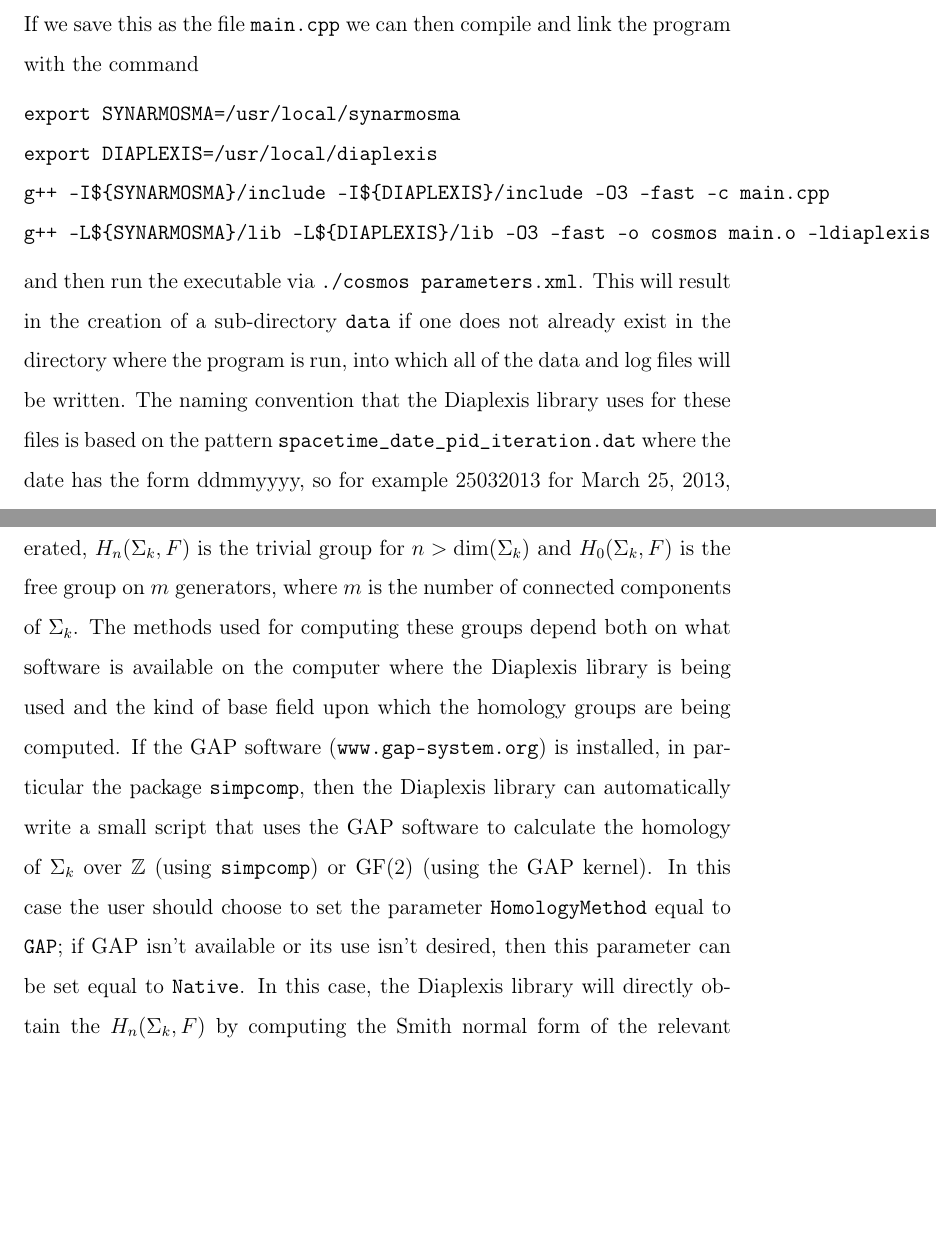
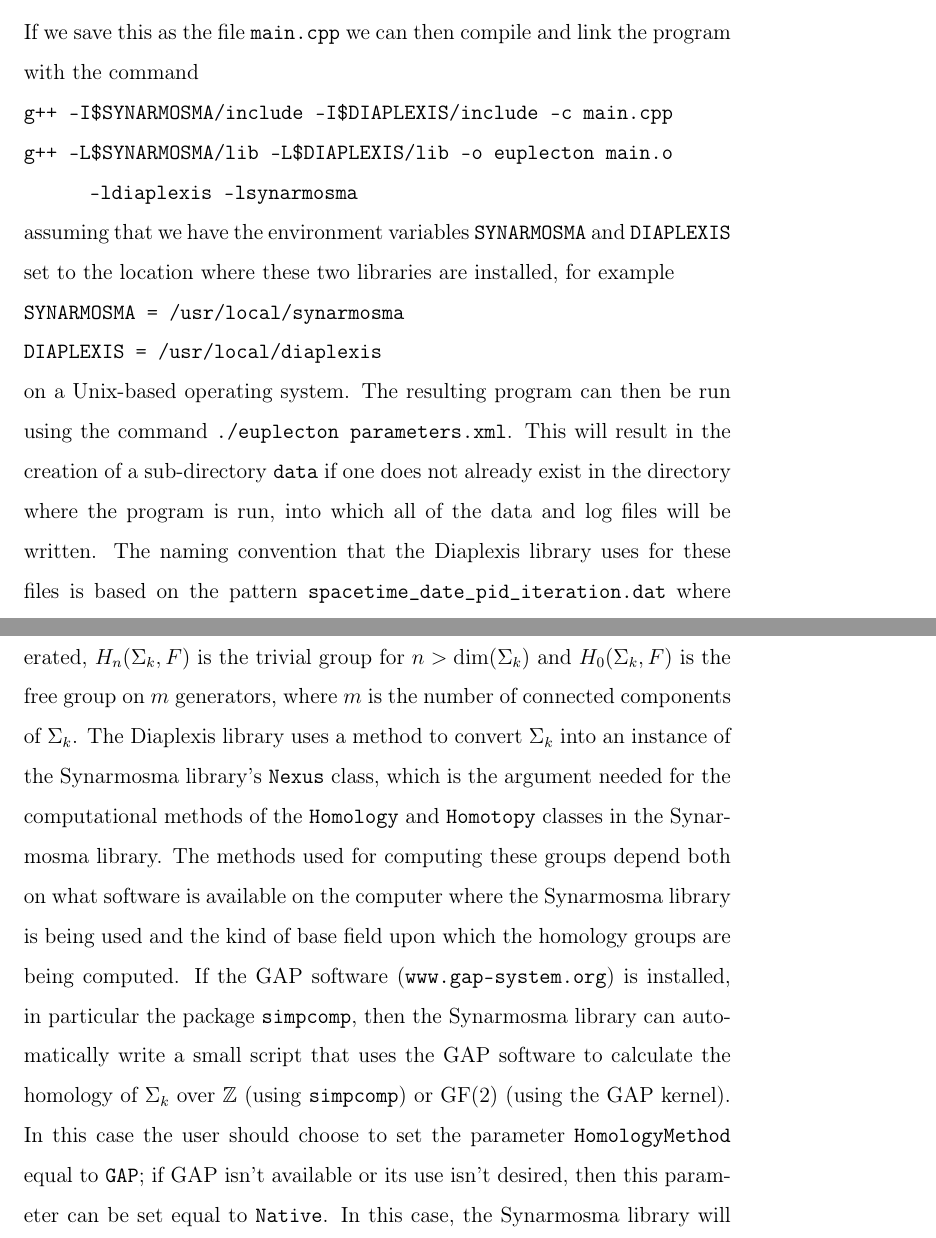
Before and after one commit to stubbsda/diaplexis, a LaTeX thesis (diaplexis.tex): two parts of pages 7 and 24 of 62, joined at a grey line, cut so that both start at the same text, the shorter picture padded with empty space. Compiled offline with pdfLaTeX.

Commit message:
Brought the user manual into correspondence with the current state of the source code and altered the verbatim command so that it is single-spaced.

```diff
--- a/diaplexis.tex
+++ b/diaplexis.tex
@@ -10,6 +10,10 @@
 \usepackage{amsfonts}
 \usepackage[greek,english]{babel}
 \usepackage[T1]{fontenc}
+
+\makeatletter
+\def\verbatim@font{\linespread{1}\normalfont\ttfamily}
+\makeatother
 
 \begin{document}
 \newcommand{\double}{\par\setlength{\baselineskip}{22pt}}
@@ -178,18 +182,28 @@ int main(int argc,char** argv)
 {
   Spacetime cosmos(argv[1]);
   cosmos.evolve();
+
   return 0;
 }
 \end{verbatim}
 If we save this as the file \texttt{main.cpp} we can then compile and link the program
 with the command
-\begin{verbatim}
-export SYNARMOSMA=/usr/local/synarmosma
-export DIAPLEXIS=/usr/local/diaplexis
-g++ -I${SYNARMOSMA}/include -I${DIAPLEXIS}/include -O3 -fast -c main.cpp
-g++ -L${SYNARMOSMA}/lib -L${DIAPLEXIS}/lib -O3 -fast -o cosmos main.o -ldiaplexis -lsynarmosma
-\end{verbatim}
-and then run the executable via \texttt{./cosmos parameters.xml}. This will result in the
+\newline
+\texttt{g++ -I\${SYNARMOSMA}/include -I\${DIAPLEXIS}/include -c main.cpp}
+\newline
+\texttt{g++ -L\${SYNARMOSMA}/lib -L\${DIAPLEXIS}/lib -o euplecton main.o}
+\newline
+\hspace*{0.5in}\texttt{-ldiaplexis -lsynarmosma}
+\newline
+assuming that we have the environment variables \texttt{SYNARMOSMA} and \texttt{DIAPLEXIS} set
+to the location where these two libraries are installed, for example
+\newline
+\texttt{SYNARMOSMA = /usr/local/synarmosma}
+\newline
+\texttt{DIAPLEXIS = /usr/local/diaplexis}
+\newline
+on a Unix-based operating system. The resulting program can then be run using the command
+\texttt{./euplecton parameters.xml}. This will result in the
 creation of a sub-directory \texttt{data} if one does not already exist in the directory where
 the program is run, into which all of the data and log files will be written. The naming
 convention that the Diaplexis library uses for these files is based on the pattern
@@ -583,17 +597,18 @@ $\{\, q_i = 0\,\}$ where $q_i \in \mathbb{Z}[x_1,\dots,x_m]$.
 
 \section{Homology}
 
-The Diaplexis library has a variety of methods for computing the simplicial homology groups $H_n(\Sigma_k,F)$
+The Synarmosma library has a variety of methods for computing the simplicial homology groups $H_n(\Sigma_k,F)$
 of the $k$-th sheet of the spacetime complex $\Sigma_k$ over the domain $F$. Some general observations about
 such groups for any finite simplicial complex are that they are always Abelian and finitely generated,
 $H_n(\Sigma_k,F)$ is the trivial group for $n > \dim(\Sigma_k)$ and $H_0(\Sigma_k,F)$ is the free group
-on $m$ generators, where $m$ is the number of connected components of $\Sigma_k$. The methods used for
-computing these groups depend both on what software is available on the computer where the Diaplexis library
-is being used and the kind of base field upon which the homology groups are being computed. If the GAP software
-(\texttt{www.gap-system.org}) is installed, in particular the package \texttt{simpcomp}, then the Diaplexis
-library can automatically write a small script that uses the GAP software to calculate the homology of
-$\Sigma_k$ over $\mathbb{Z}$ (using \texttt{simpcomp}) or $\textnormal{GF}(2)$ (using the GAP kernel). In
-this case the user should choose to set the parameter \texttt{HomologyMethod} equal to \texttt{GAP}; if GAP
-isn't available or its use isn't desired, then this parameter can be set equal to \texttt{Native}. In this
-case, the Diaplexis library will directly obtain the $H_n(\Sigma_k,F)$ by computing the Smith normal form of
-the relevant boundary operators $\partial_d$. These boundary operators take the form of matrices over the
+on $m$ generators, where $m$ is the number of connected components of $\Sigma_k$. The Diaplexis library
+uses a method to convert $\Sigma_k$ into an instance of the Synarmosma library's \texttt{Nexus} class,
+which is the argument needed for the computational methods of the \texttt{Homology} and \texttt{Homotopy}
+classes in the Synarmosma library. The methods used for computing these groups depend both on what software
+is available on the computer where the Synarmosma library is being used and the kind of base field upon which
+the homology groups are being computed. If the GAP software (\texttt{www.gap-system.org}) is installed, in
+particular the package \texttt{simpcomp}, then the Synarmosma library can automatically write a small script
+that uses the GAP software to calculate the homology of $\Sigma_k$ over $\mathbb{Z}$ (using \texttt{simpcomp})
+or $\textnormal{GF}(2)$ (using the GAP kernel). In this case the user should choose to set the parameter
+\texttt{HomologyMethod} equal to \texttt{GAP}; if GAP isn't available or its use isn't desired, then this
+parameter can be set equal to \texttt{Native}. In this case, the Synarmosma library will directly obtain the
```
Also changed, not shown: diaplexis.tex (37 more changed lines).
